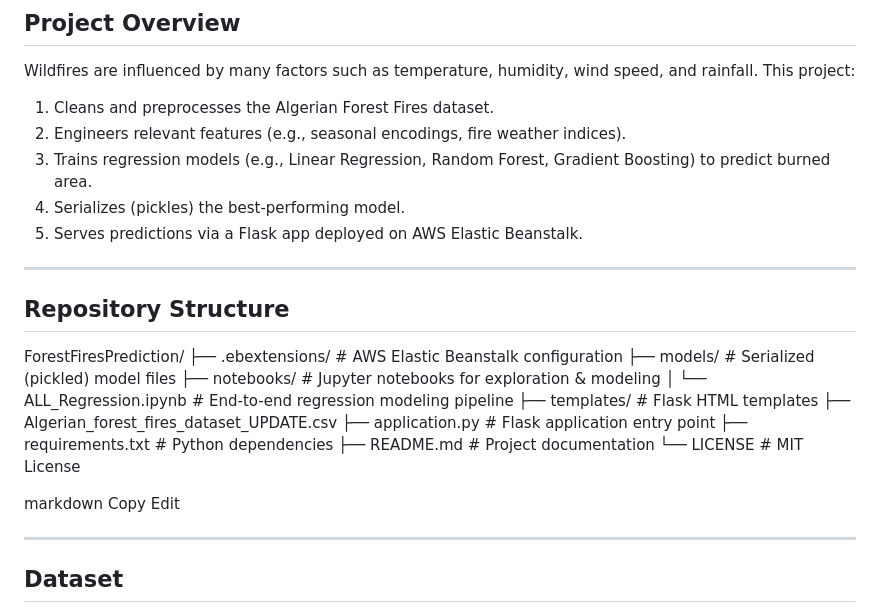
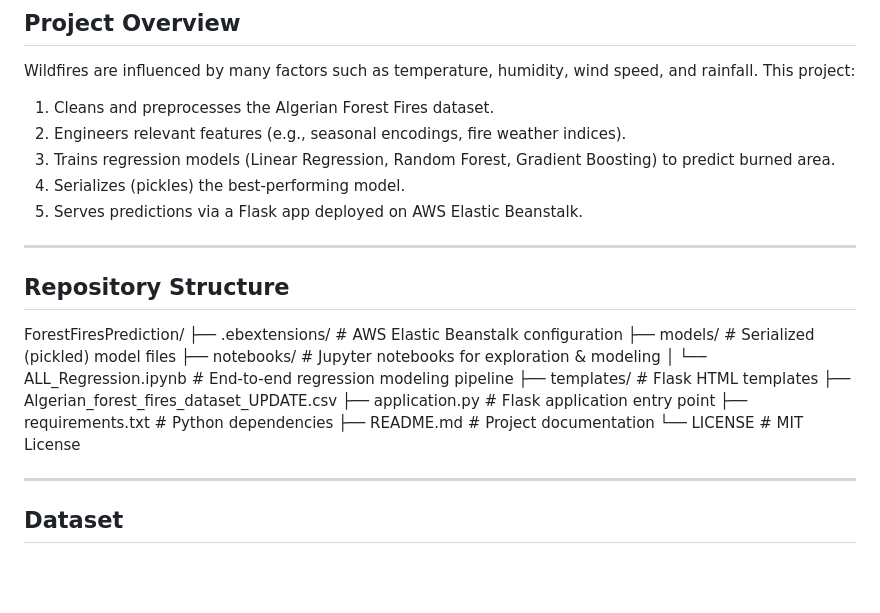
Before and after one commit to akhilesh360/ForestFiresPrediction, a Markdown page: README.md, the part around one of its changes. Rendered like a GitHub page; blank space fills up the shorter version.

```diff
--- a/README.md
+++ b/README.md
@@ -41,7 +42,7 @@ Wildfires are influenced by many factors such as temperature, humidity, wind spe
 
 1. Cleans and preprocesses the Algerian Forest Fires dataset.
 2. Engineers relevant features (e.g., seasonal encodings, fire weather indices).
-3. Trains regression models (e.g., Linear Regression, Random Forest, Gradient Boosting) to predict burned area.
+3. Trains regression models (Linear Regression, Random Forest, Gradient Boosting) to predict burned area.
 4. Serializes (pickles) the best-performing model.
 5. Serves predictions via a Flask app deployed on AWS Elastic Beanstalk.
 
@@ -61,9 +62,7 @@ ForestFiresPrediction/
 ├── README.md # Project documentation
 └── LICENSE # MIT License
 
-markdown
-Copy
-Edit
+
 
 ---
 
```
Also changed, not shown: other parts of README.md (+17 -29 lines).
